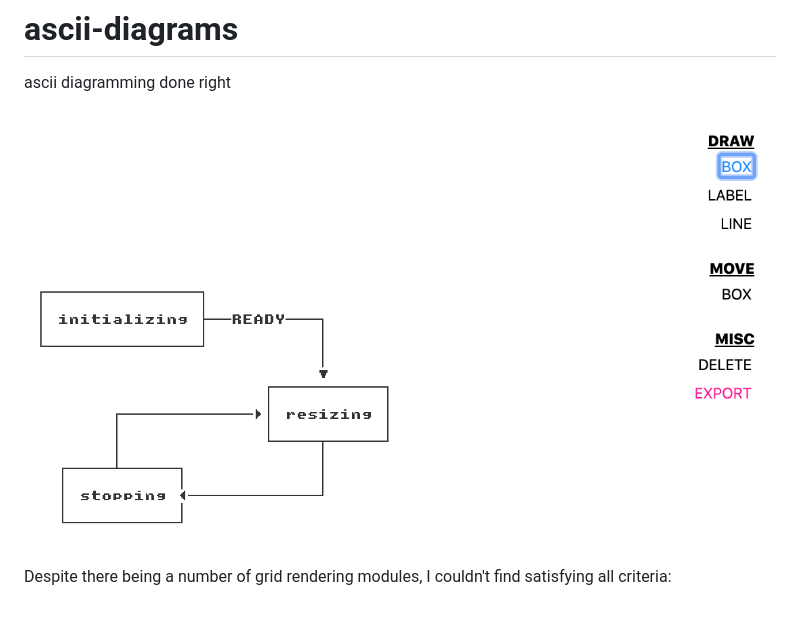
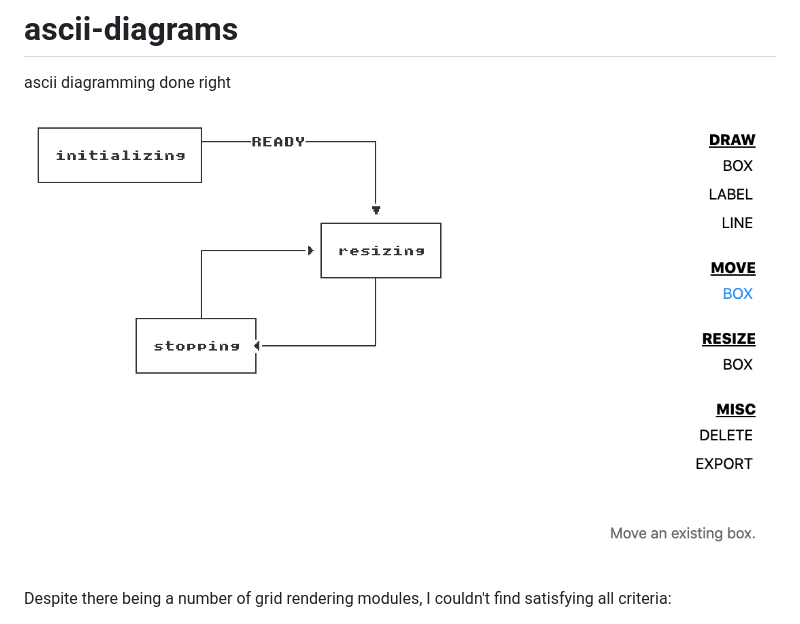
Before and after one commit to mreinstein/ascii-diagrams, a Markdown page: README.md, the part around the change. Rendered like a GitHub page; pictures changed too: fig2.png (deleted), fig3.png (added).

Commit message:
bug fixes and new screenshot

```diff
--- a/README.md
+++ b/README.md
@@ -2,7 +2,7 @@
 
 ascii diagramming done right
 
-![alt text](fig2.png "screenshot")
+![alt text](fig3.png "screenshot")
 
 
 Despite there being a number of grid rendering modules, I couldn't find satisfying all criteria:
```
Also changed, not shown: 2 other files.
